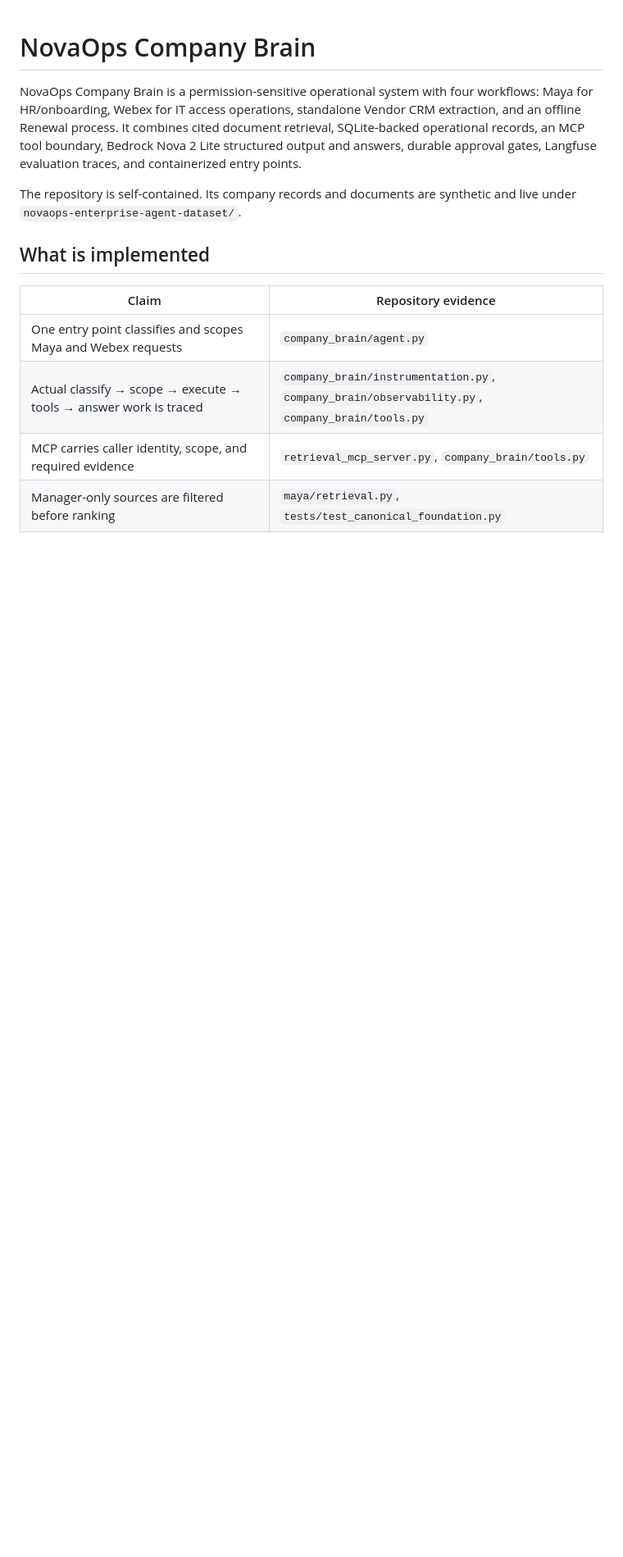
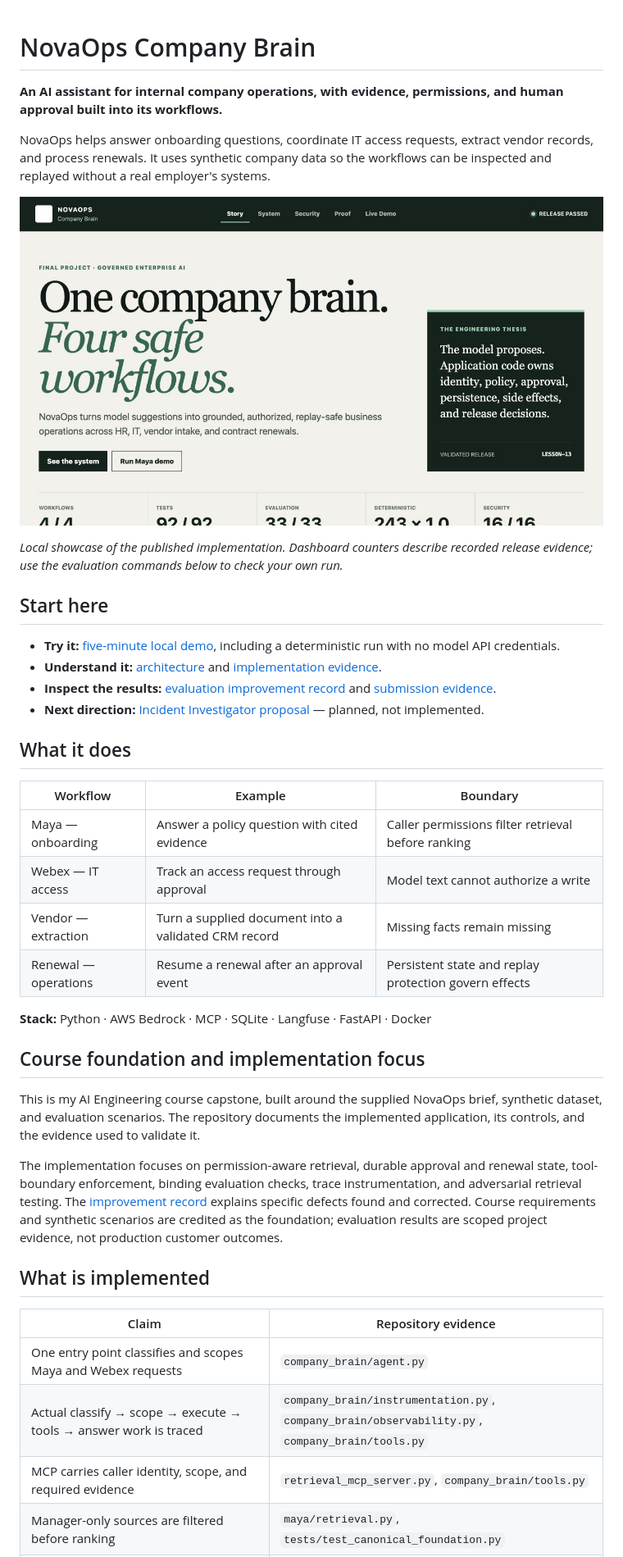
Before and after one commit to eddieiskl/novaops-company-brain, a Markdown page: README.md, the part around one of its changes. Shown at 82% size. GitHub-like rendering; pictures changed too: docs/images/showcase.png (added); blank space fills up the shorter version.

Commit message:
Present NovaOps portfolio, reproducible demo, and AIOps roadmap

```diff
--- a/README.md
+++ b/README.md
@@ -1,8 +1,36 @@
 # NovaOps Company Brain
 
-NovaOps Company Brain is a permission-sensitive operational system with four workflows: Maya for HR/onboarding, Webex for IT access operations, standalone Vendor CRM extraction, and an offline Renewal process. It combines cited document retrieval, SQLite-backed operational records, an MCP tool boundary, Bedrock Nova 2 Lite structured output and answers, durable approval gates, Langfuse evaluation traces, and containerized entry points.
+**An AI assistant for internal company operations, with evidence, permissions, and human approval built into its workflows.**
 
-The repository is self-contained. Its company records and documents are synthetic and live under `novaops-enterprise-agent-dataset/`.
+NovaOps helps answer onboarding questions, coordinate IT access requests, extract vendor records, and process renewals. It uses synthetic company data so the workflows can be inspected and replayed without a real employer's systems.
+
+![NovaOps project showcase](docs/images/showcase.png)
+
+*Local showcase of the published implementation. Dashboard counters describe recorded release evidence; use the evaluation commands below to check your own run.*
+
+## Start here
+
+- **Try it:** [five-minute local demo](docs/portfolio-demo.md), including a deterministic run with no model API credentials.
+- **Understand it:** [architecture](#architecture) and [implementation evidence](#what-is-implemented).
+- **Inspect the results:** [evaluation improvement record](evals/IMPROVEMENT_REPORT.md) and [submission evidence](SUBMISSION.md).
+- **Next direction:** [Incident Investigator proposal](docs/aiops-roadmap.md) — planned, not implemented.
+
+## What it does
+
+| Workflow | Example | Boundary |
+| --- | --- | --- |
+| Maya — onboarding | Answer a policy question with cited evidence | Caller permissions filter retrieval before ranking |
+| Webex — IT access | Track an access request through approval | Model text cannot authorize a write |
+| Vendor — extraction | Turn a supplied document into a validated CRM record | Missing facts remain missing |
+| Renewal — operations | Resume a renewal after an approval event | Persistent state and replay protection govern effects |
+
+**Stack:** Python · AWS Bedrock · MCP · SQLite · Langfuse · FastAPI · Docker
+
+## Course foundation and implementation focus
+
+This is my AI Engineering course capstone, built around the supplied NovaOps brief, synthetic dataset, and evaluation scenarios. The repository documents the implemented application, its controls, and the evidence used to validate it.
+
+The implementation focuses on permission-aware retrieval, durable approval and renewal state, tool-boundary enforcement, binding evaluation checks, trace instrumentation, and adversarial retrieval testing. The [improvement record](evals/IMPROVEMENT_REPORT.md) explains specific defects found and corrected. Course requirements and synthetic scenarios are credited as the foundation; evaluation results are scoped project evidence, not production customer outcomes.
 
 ## What is implemented
 
```
Also changed, not shown: other parts of README.md (+13 -0 lines), docs/aiops-roadmap.md (added, +39 -0 lines), docs/portfolio-demo.md (added, +51 -0 lines).
